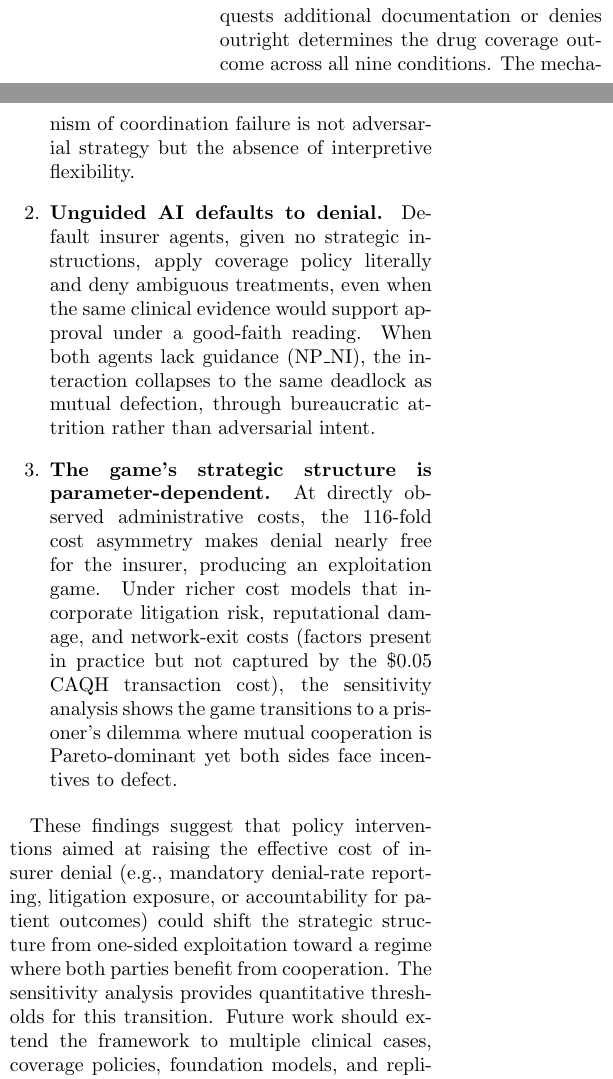
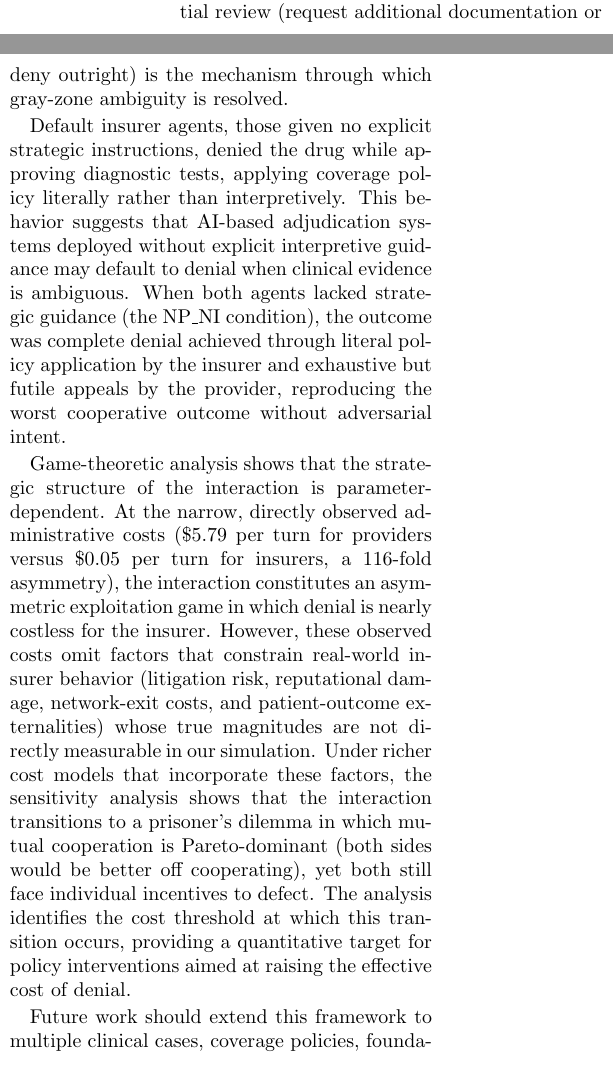
Before and after one commit to zhizhen-kyle-luo/PaperProviderInsurer, a LaTeX paper (AI_Arms_Race_in_Prior_Authorization/main.tex, which reads AI_Arms_Race_in_Prior_Authorization/sections/conclusion.tex): two parts of the columns of page 11 of 17, joined at a grey line, cut so that both start at the same text. Compiled offline with pdfLaTeX.

Commit message:
feat: revert conclusion version

```diff
--- a/AI_Arms_Race_in_Prior_Authorization/sections/conclusion.tex
+++ b/AI_Arms_Race_in_Prior_Authorization/sections/conclusion.tex
@@ -1,14 +1,10 @@
 \section{Conclusion}
 \label{sec:conclusion}
 
-We presented a multi-agent simulation in which LLM-driven provider and insurer agents negotiate prior authorization under information asymmetry. Three findings emerge from the 3$\times$3 factorial experiment on a clinically ambiguous case:
+We presented a multi-agent simulation framework in which LLM-driven provider and insurer agents negotiate prior authorization for a specialty medication under conditions of information asymmetry, where each agent has access to different clinical and policy documents. In a 3$\times$3 factorial experiment varying provider and insurer strategies on a single clinically ambiguous case, we found that the insurer's binary choice at initial review (request additional documentation or deny outright) is the mechanism through which gray-zone ambiguity is resolved.
 
-\begin{enumerate}
-    \item \textbf{Ambiguity is resolved by a single insurer decision.} Whether the insurer requests additional documentation or denies outright determines the drug coverage outcome across all nine conditions. The mechanism of coordination failure is not adversarial strategy but the absence of interpretive flexibility.
+Default insurer agents, those given no explicit strategic instructions, denied the drug while approving diagnostic tests, applying coverage policy literally rather than interpretively. This behavior suggests that AI-based adjudication systems deployed without explicit interpretive guidance may default to denial when clinical evidence is ambiguous. When both agents lacked strategic guidance (the NP\_NI condition), the outcome was complete denial achieved through literal policy application by the insurer and exhaustive but futile appeals by the provider, reproducing the worst cooperative outcome without adversarial intent.
 
-    \item \textbf{Unguided AI defaults to denial.} Default insurer agents, given no strategic instructions, apply coverage policy literally and deny ambiguous treatments, even when the same clinical evidence would support approval under a good-faith reading. When both agents lack guidance (NP\_NI), the interaction collapses to the same deadlock as mutual defection, through bureaucratic attrition rather than adversarial intent.
+Game-theoretic analysis shows that the strategic structure of the interaction is parameter-dependent. At the narrow, directly observed administrative costs (\$5.79 per turn for providers versus \$0.05 per turn for insurers, a 116-fold asymmetry), the interaction constitutes an asymmetric exploitation game in which denial is nearly costless for the insurer. However, these observed costs omit factors that constrain real-world insurer behavior (litigation risk, reputational damage, network-exit costs, and patient-outcome externalities) whose true magnitudes are not directly measurable in our simulation. Under richer cost models that incorporate these factors, the sensitivity analysis shows that the interaction transitions to a prisoner's dilemma in which mutual cooperation is Pareto-dominant (both sides would be better off cooperating), yet both still face individual incentives to defect. The analysis identifies the cost threshold at which this transition occurs, providing a quantitative target for policy interventions aimed at raising the effective cost of denial.
 
-    \item \textbf{The game's strategic structure is parameter-dependent.} At directly observed administrative costs, the 116-fold cost asymmetry makes denial nearly free for the insurer, producing an exploitation game. Under richer cost models that incorporate litigation risk, reputational damage, and network-exit costs (factors present in practice but not captured by the \$0.05 CAQH transaction cost), the sensitivity analysis shows the game transitions to a prisoner's dilemma where mutual cooperation is Pareto-dominant yet both sides face incentives to defect.
-\end{enumerate}
-
-These findings suggest that policy interventions aimed at raising the effective cost of insurer denial (e.g., mandatory denial-rate reporting, litigation exposure, or accountability for patient outcomes) could shift the strategic structure from one-sided exploitation toward a regime where both parties benefit from cooperation. The sensitivity analysis provides quantitative thresholds for this transition. Future work should extend the framework to multiple clinical cases, coverage policies, foundation models, and replicated runs to assess generalizability.
+Future work should extend this framework to multiple clinical cases, coverage policies, foundation models, and replicated runs to assess the generalizability of these findings and to identify conditions under which cooperative equilibria can be sustained.
```
